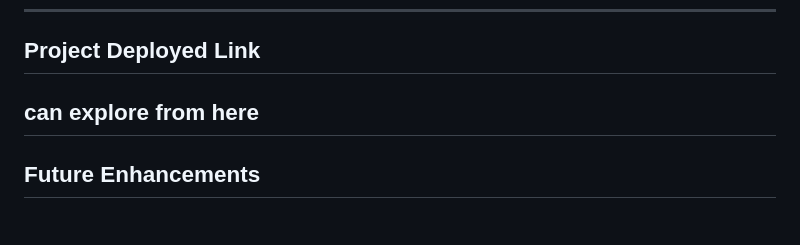
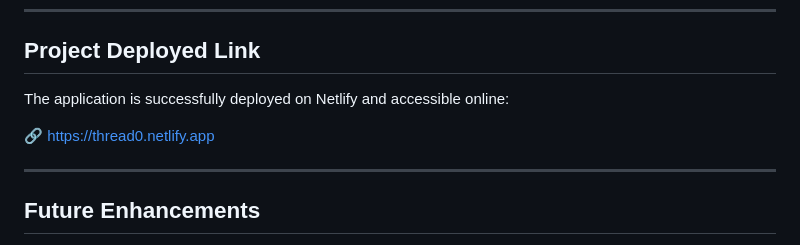
Before and after one commit to web7wizard/Threat_0, a Markdown page: README.md, the part around the change. GitHub-like rendering.

```diff
--- a/README.md
+++ b/README.md
@@ -285,7 +285,11 @@ Pull requests are welcome! For major changes, please open an issue first to disc
 -  Amina Subhedar
 ---
 ## Project Deployed Link
-can explore from here
+
+The application is successfully deployed on Netlify and accessible online:
+
+🔗 https://thread0.netlify.app
+
 ---
 ## Future Enhancements
 - AI-based attack generation
```
